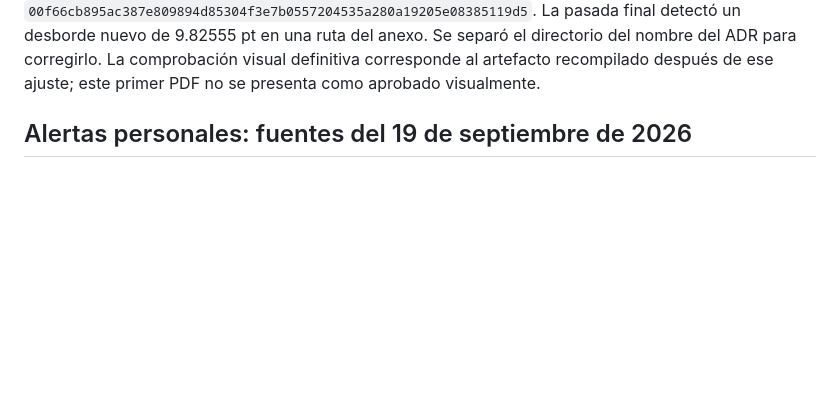
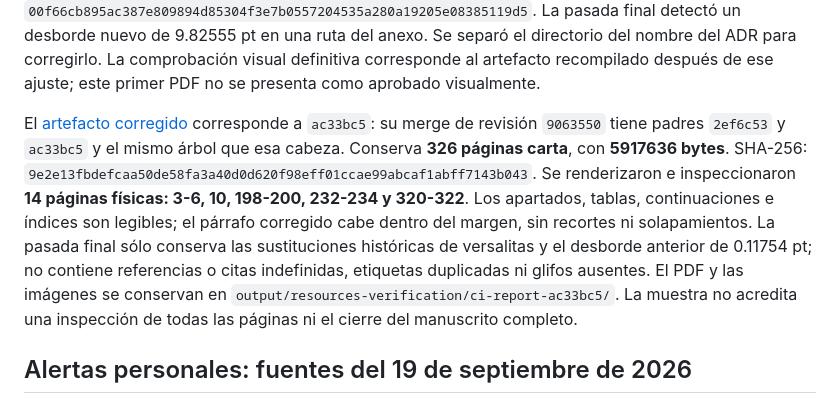
Before and after one commit to eddndev/TT2026-B136, a Markdown page: docs/academic-report-verification.md, the part around the change. GitHub-like rendering; blank space fills up the shorter version.

Commit message:
docs(report): record inspected resource report artifact

```diff
--- a/docs/academic-report-verification.md
+++ b/docs/academic-report-verification.md
@@ -23,6 +23,22 @@ La pasada final detectó un desborde nuevo de 9.82555 pt en una ruta del anexo.
 Se separó el directorio del nombre del ADR para corregirlo. La comprobación
 visual definitiva corresponde al artefacto recompilado después de ese ajuste;
 este primer PDF no se presenta como aprobado visualmente.
+
+El [artefacto corregido](https://github.com/eddndev/TT2026-B136/actions/runs/35459213191)
+corresponde a `ac33bc5`: su merge de revisión `9063550` tiene padres `2ef6c53`
+y `ac33bc5` y el mismo árbol que esa cabeza. Conserva **326 páginas carta**,
+con **5917636 bytes**. SHA-256:
+`9e2e13fbdefcaa50de58fa3a40d0d620f98eff01ccae99abcaf1abff7143b043`.
+Se renderizaron e inspeccionaron **14 páginas físicas: 3-6, 10, 198-200,
+232-234 y 320-322**. Los apartados, tablas, continuaciones e índices son
+legibles; el párrafo corregido cabe dentro del margen, sin recortes ni
+solapamientos. La pasada final sólo conserva las sustituciones históricas de
+versalitas y el desborde anterior de 0.11754 pt; no contiene referencias o
+citas indefinidas, etiquetas duplicadas ni glifos ausentes. El PDF y las
+imágenes se conservan en `output/resources-verification/ci-report-ac33bc5/`.
+La muestra no acredita una inspección de todas las páginas ni el cierre
+del manuscrito completo.
+
 
 ## Alertas personales: fuentes del 19 de septiembre de 2026
 
```
